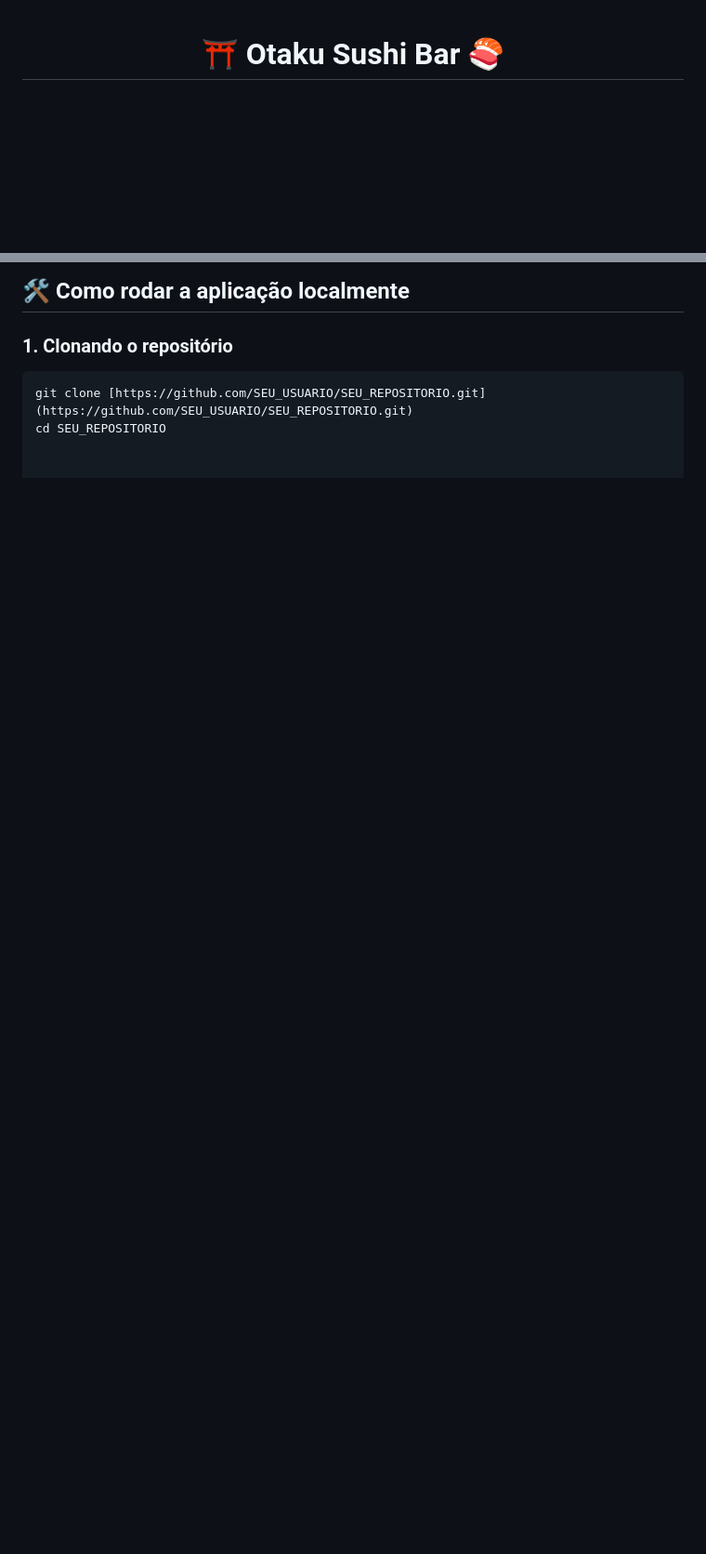
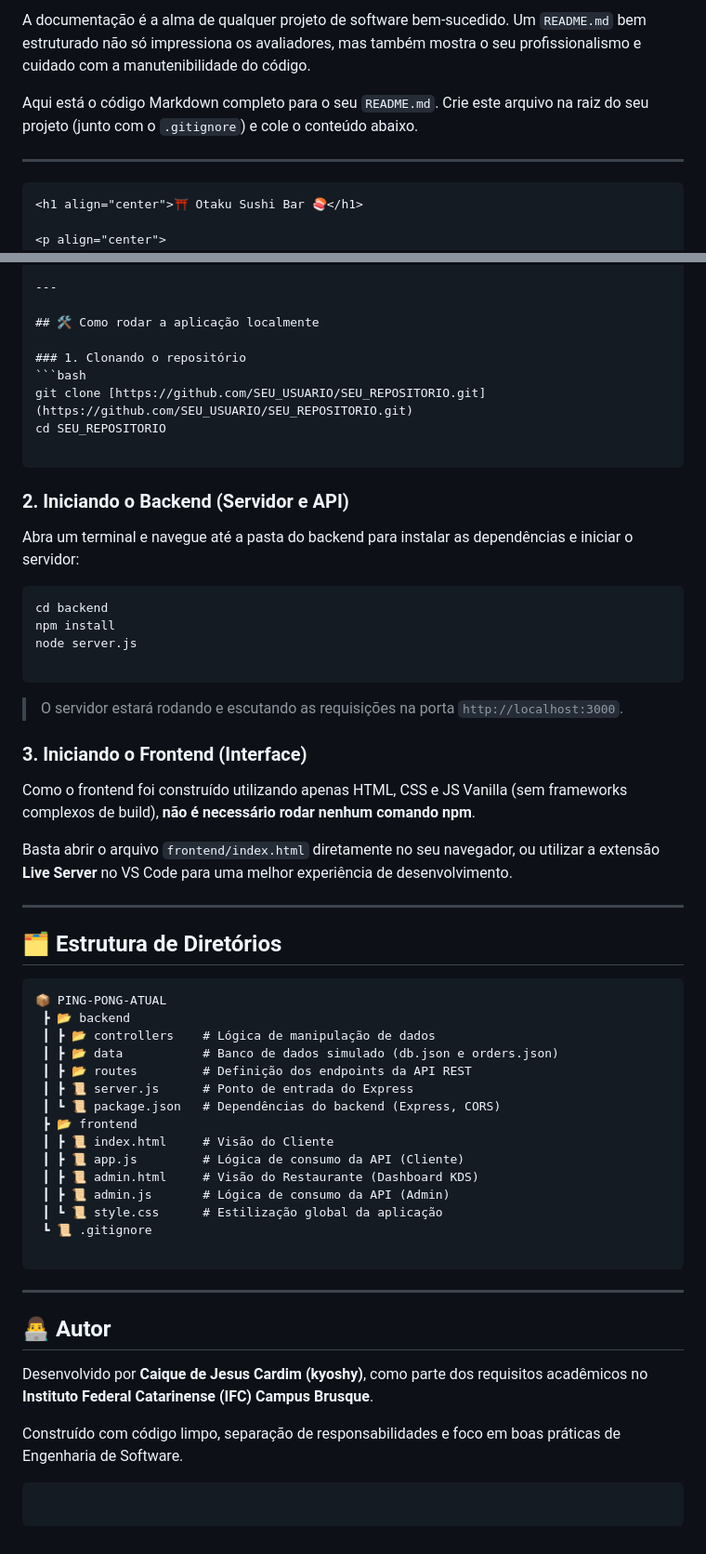
Before and after one commit to kyo5hy/ping-pong-Rest.API, a Markdown page: README.md, 2 parts joined by grey strips. Shown at 93% size. Rendered like a GitHub page; blank space fills up the shorter version.

Commit message:
Update README.md with project documentation

````diff
--- a/README.md
+++ b/README.md
@@ -1,3 +1,10 @@
+A documentação é a alma de qualquer projeto de software bem-sucedido. Um `README.md` bem estruturado não só impressiona os avaliadores, mas também mostra o seu profissionalismo e cuidado com a manutenibilidade do código.
+
+Aqui está o código Markdown completo para o seu `README.md`. Crie este arquivo na raiz do seu projeto (junto com o `.gitignore`) e cole o conteúdo abaixo.
+
+---
+
+```markdown
 <h1 align="center">⛩️ Otaku Sushi Bar 🍣</h1>
 
 <p align="center">
@@ -61,3 +68,58 @@ Antes de começar, você precisará ter a seguinte ferramenta instalada em sua m
 ```bash
 git clone [https://github.com/SEU_USUARIO/SEU_REPOSITORIO.git](https://github.com/SEU_USUARIO/SEU_REPOSITORIO.git)
 cd SEU_REPOSITORIO
+
+```
+
+### 2. Iniciando o Backend (Servidor e API)
+
+Abra um terminal e navegue até a pasta do backend para instalar as dependências e iniciar o servidor:
+
+```bash
+cd backend
+npm install
+node server.js
+
+```
+
+> O servidor estará rodando e escutando as requisições na porta `http://localhost:3000`.
+
+### 3. Iniciando o Frontend (Interface)
+
+Como o frontend foi construído utilizando apenas HTML, CSS e JS Vanilla (sem frameworks complexos de build), **não é necessário rodar nenhum comando npm**.
+
+Basta abrir o arquivo `frontend/index.html` diretamente no seu navegador, ou utilizar a extensão **Live Server** no VS Code para uma melhor experiência de desenvolvimento.
+
+---
+
+## 🗂️ Estrutura de Diretórios
+
+```text
+📦 PING-PONG-ATUAL
+ ┣ 📂 backend
+ ┃ ┣ 📂 controllers    # Lógica de manipulação de dados
+ ┃ ┣ 📂 data           # Banco de dados simulado (db.json e orders.json)
+ ┃ ┣ 📂 routes         # Definição dos endpoints da API REST
+ ┃ ┣ 📜 server.js      # Ponto de entrada do Express
+ ┃ ┗ 📜 package.json   # Dependências do backend (Express, CORS)
+ ┣ 📂 frontend
+ ┃ ┣ 📜 index.html     # Visão do Cliente
+ ┃ ┣ 📜 app.js         # Lógica de consumo da API (Cliente)
+ ┃ ┣ 📜 admin.html     # Visão do Restaurante (Dashboard KDS)
+ ┃ ┣ 📜 admin.js       # Lógica de consumo da API (Admin)
+ ┃ ┗ 📜 style.css      # Estilização global da aplicação
+ ┗ 📜 .gitignore
+
+```
+
+---
+
+## 👨‍💻 Autor
+
+Desenvolvido por **Caique de Jesus Cardim (kyoshy)**, como parte dos requisitos acadêmicos no **Instituto Federal Catarinense (IFC) Campus Brusque**.
+
+Construído com código limpo, separação de responsabilidades e foco em boas práticas de Engenharia de Software.
+
+```
+
+```
````
